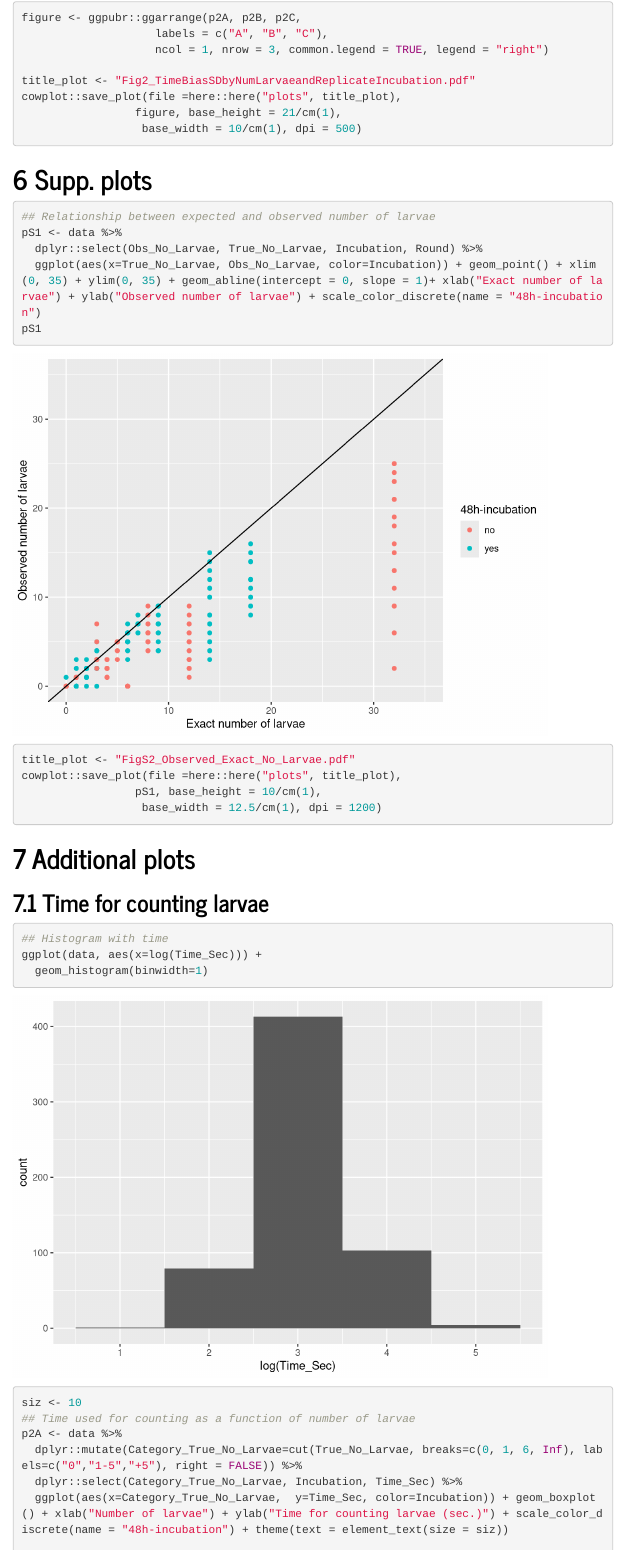
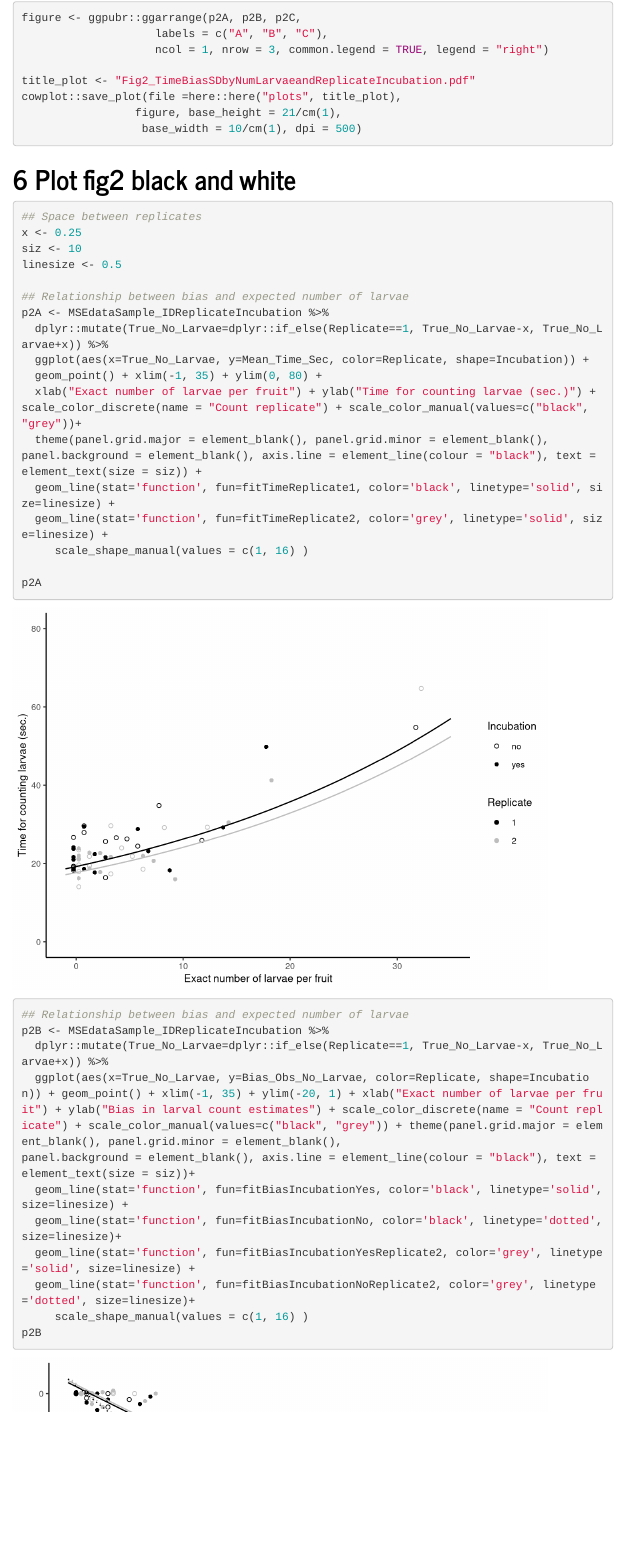
Before and after one commit to nrode/Y2023.LarvCount, an R Markdown document (reports/Analyze_Data.Rmd): the page in a window 1100 px wide, from 4240 px down. Rendered offline with R 4.5, knitr and Pandoc, with nearby package versions; menus at the side of the page are left out; common packages that the code uses without loading them are loaded.

Commit message:
:cat: update figures

````diff
--- a/reports/Analyze_Data.Rmd
+++ b/reports/Analyze_Data.Rmd
@@ -450,7 +449,7 @@
 p2A <- MSEdataSample_IDReplicateIncubation %>%
   dplyr::mutate(True_No_Larvae=dplyr::if_else(Replicate==1, True_No_Larvae-x, True_No_Larvae+x)) %>%
   ggplot(aes(x=True_No_Larvae, y=Mean_Time_Sec, color=Replicate, shape=Incubation)) +
-  geom_point() + xlim(-1, 35) + ylim(0, 125) +
+  geom_point() + xlim(-1, 35) + ylim(0, 80) +
   xlab("Exact number of larvae per fruit") + ylab("Time for counting larvae (sec.)") + scale_color_discrete(name = "Count replicate") +
   theme(text = element_text(size = siz)) +
   geom_line(stat='function', fun=fitTimeReplicate1, color='#F8766D', linetype='solid', size=linesize) +
@@ -474,7 +473,7 @@
 ## Relationship between variance and expected number of larvae
 p2C <- MSEdataSample_IDReplicateIncubation %>%
   dplyr::mutate(True_No_Larvae=dplyr::if_else(Replicate==1, True_No_Larvae-x, True_No_Larvae+x)) %>%
-  ggplot(aes(x=True_No_Larvae, y=SD_Obs_No_Larvae, color=Replicate, shape=Incubation)) + geom_point() + xlim(-1, 35) + ylim(0, 10) + xlab("Exact number of larvae per fruit") + ylab("Standard deviation \nin larval count estimates") + scale_color_discrete(name = "Count replicate") + theme(text = element_text(size = siz))+
+  ggplot(aes(x=True_No_Larvae, y=SD_Obs_No_Larvae, color=Replicate, shape=Incubation)) + geom_point() + xlim(-1, 35) + ylim(0, 8) + xlab("Exact number of larvae per fruit") + ylab("Standard deviation \nin larval count estimates") + scale_color_discrete(name = "Count replicate") + theme(text = element_text(size = siz))+
   geom_line(stat='function', fun=fitPrecisionReplicate1, color='#F8766D', linetype='solid', size=linesize) +
   geom_line(stat='function', fun=fitPrecisionReplicate2, color='#00BFC4', linetype='solid', size=linesize)+
   scale_shape_manual(values = c(1, 16) )
@@ -486,3 +485,43 @@
                     ncol = 1, nrow = 3, common.legend = TRUE, legend = "right")
 
 title_plot <- "Fig2_TimeBiasSDbyNumLarvaeandReplicateIncubation.pdf"
+cowplot::save_plot(file =here::here("plots", title_plot),
+                 figure, base_height = 21/cm(1),
+                  base_width = 10/cm(1), dpi = 500)
+
+
+```
+
+# Plot fig2 black and white
+```{r }
+
+## Space between replicates
+x <- 0.25
+siz <- 10
+linesize <- 0.5
+
+## Relationship between bias and expected number of larvae
+p2A <- MSEdataSample_IDReplicateIncubation %>%
+  dplyr::mutate(True_No_Larvae=dplyr::if_else(Replicate==1, True_No_Larvae-x, True_No_Larvae+x)) %>%
+  ggplot(aes(x=True_No_Larvae, y=Mean_Time_Sec, color=Replicate, shape=Incubation)) +
+  geom_point() + xlim(-1, 35) + ylim(0, 80) +
+  xlab("Exact number of larvae per fruit") + ylab("Time for counting larvae (sec.)") + scale_color_discrete(name = "Count replicate") + scale_color_manual(values=c("black", "grey"))+
+  theme(panel.grid.major = element_blank(), panel.grid.minor = element_blank(),
+panel.background = element_blank(), axis.line = element_line(colour = "black"), text = element_text(size = siz)) +
+  geom_line(stat='function', fun=fitTimeReplicate1, color='black', linetype='solid', size=linesize) +
+  geom_line(stat='function', fun=fitTimeReplicate2, color='grey', linetype='solid', size=linesize) +
+     scale_shape_manual(values = c(1, 16) )
+
+p2A
+
+## Relationship between bias and expected number of larvae
+p2B <- MSEdataSample_IDReplicateIncubation %>%
+  dplyr::mutate(True_No_Larvae=dplyr::if_else(Replicate==1, True_No_Larvae-x, True_No_Larvae+x)) %>%
+  ggplot(aes(x=True_No_Larvae, y=Bias_Obs_No_Larvae, color=Replicate, shape=Incubation)) + geom_point() + xlim(-1, 35) + ylim(-20, 1) + xlab("Exact number of larvae per fruit") + ylab("Bias in larval count estimates") + scale_color_discrete(name = "Count replicate") + scale_color_manual(values=c("black", "grey")) + theme(panel.grid.major = element_blank(), panel.grid.minor = element_blank(),
+panel.background = element_blank(), axis.line = element_line(colour = "black"), text = element_text(size = siz))+
+  geom_line(stat='function', fun=fitBiasIncubationYes, color='black', linetype='solid', size=linesize) +
+  geom_line(stat='function', fun=fitBiasIncubationNo, color='black', linetype='dotted', size=linesize)+
+  geom_line(stat='function', fun=fitBiasIncubationYesReplicate2, color='grey', linetype='solid', size=linesize) +
+  geom_line(stat='function', fun=fitBiasIncubationNoReplicate2, color='grey', linetype='dotted', size=linesize)+
+     scale_shape_manual(values = c(1, 16) )
+p2B
````
Also changed, not shown: plots/Fig2B&W_TimeBiasSDbyNumLarvaeandReplicateIncubation.pdf (added), plots/Fig2_TimeBiasSDbyNumLarvaeandReplicateIncubation.pdf, plots/FigS2_Observed_Exact_No_Larvae.pdf, plots/FigS3_Performance_Method.png (added), reports/Analyze_Data.html, reports/Analyze_Data.Rmd (23 more changed lines).
